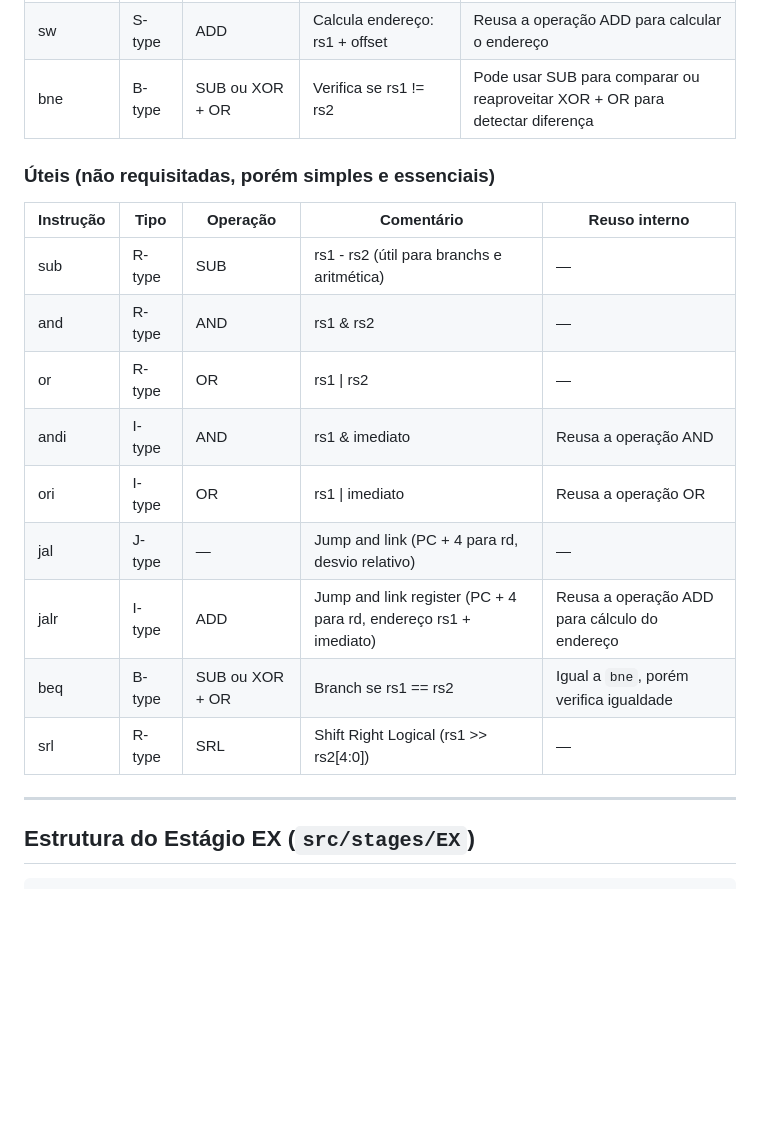
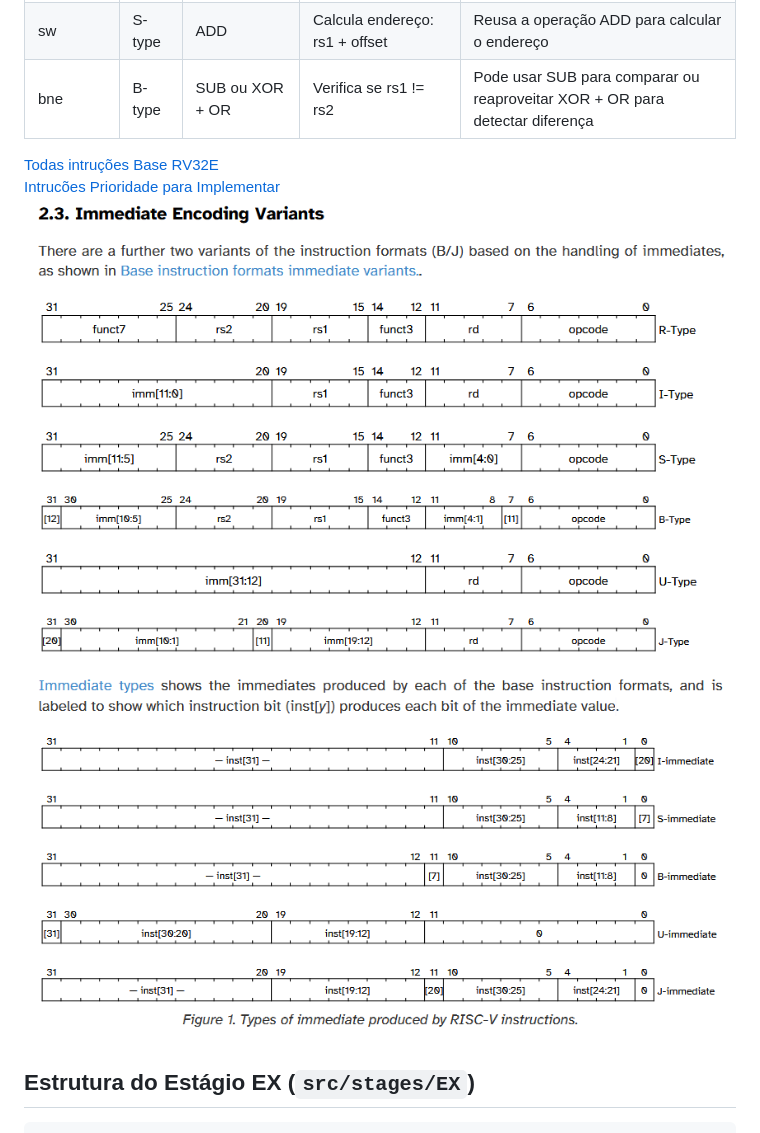
Before and after one commit to Kyamel/Risc-V, a Markdown page: README.md, the part around the change printed below. GitHub-like rendering; pictures changed too: docs/encoding.png (added), docs/encoding_imediate_variant.png (added); blank space fills up the shorter version.

```diff
--- a/README.md
+++ b/README.md
@@ -50,21 +51,12 @@
 | sw        | S-type | ADD      | Calcula endereço: rs1 + offset          | Reusa a operação ADD para calcular o endereço                      |
 | bne       | B-type | SUB ou XOR + OR | Verifica se rs1 != rs2                  | Pode usar SUB para comparar ou reaproveitar XOR + OR para detectar diferença |
 
-### Úteis (não requisitadas, porém simples e essenciais)
 
-| Instrução | Tipo   | Operação | Comentário                                         | Reuso interno                                                      |
-|-----------|--------|----------|---------------------------------------------------|-------------------------------------------------------------------|
-| sub       | R-type | SUB      | rs1 - rs2 (útil para branchs e aritmética)        | —                                                                 |
-| and       | R-type | AND      | rs1 & rs2                                         | —                                                                 |
-| or        | R-type | OR       | rs1 \| rs2                                        | —                                                                 |
-| andi      | I-type | AND      | rs1 & imediato                                    | Reusa a operação AND                                               |
-| ori       | I-type | OR       | rs1 \| imediato                                   | Reusa a operação OR                                                |
-| jal       | J-type | —        | Jump and link (PC + 4 para rd, desvio relativo)  | —                                                                 |
-| jalr      | I-type | ADD      | Jump and link register (PC + 4 para rd, endereço rs1 + imediato) | Reusa a operação ADD para cálculo do endereço     |
-| beq       | B-type | SUB ou XOR + OR | Branch se rs1 == rs2                               | Igual a `bne`, porém verifica igualdade                   |
-| srl       | R-type | SRL      | Shift Right Logical (rs1 >> rs2[4:0])| —                                                                 |
+[Todas intruções Base RV32E](/docs/rv32e_instrucoes_base_priority.md)
+[Intrucões Prioridade para Implementar](/docs/rv32e_instrucoes_base_priority.md)
+![Encoding](/docs/encoding.png)
+![Encoding Imediate variantes](/docs//encoding_imediate_variant.png)
 
----
 
 ## Estrutura do Estágio EX (`src/stages/EX`)
 
```
Also changed, not shown: other parts of README.md (+1 -0 lines), docs/rv32e_instrucao_base_full.md (added, +44 -0 lines), docs/rv32e_instrucoes_base_priority.md (added, +20 -0 lines), 2 other files.
